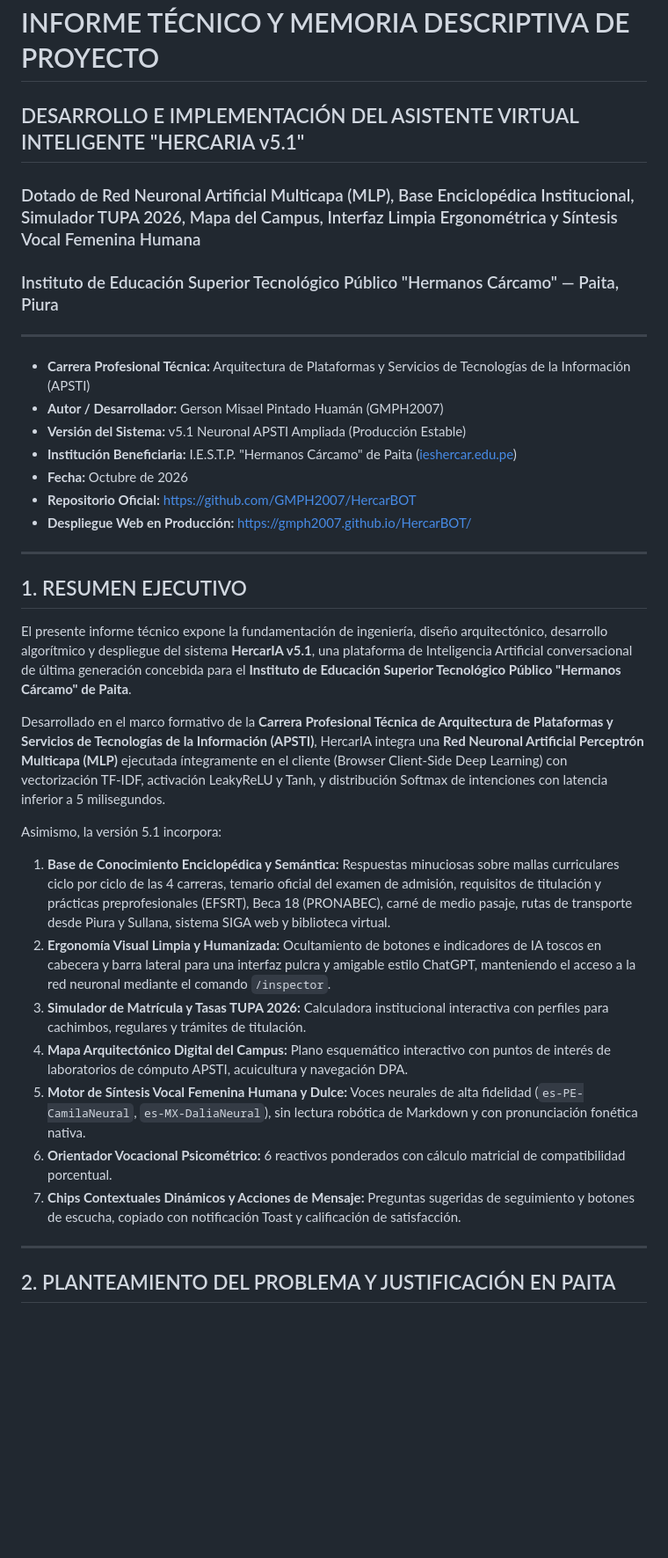
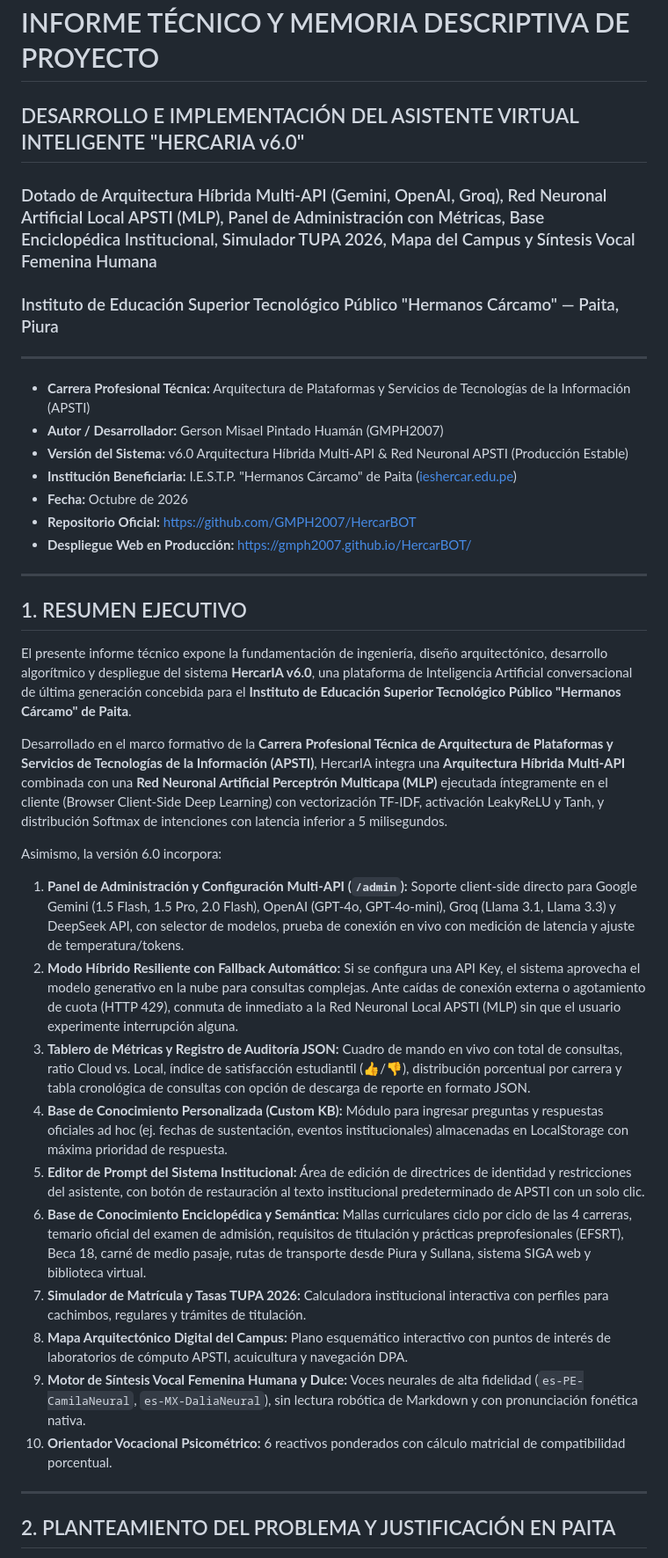
Before and after one commit to GMPH2007/HercarBOT, a Markdown page: INFORME_TECNICO_HERCARBOT.md, the part around one of its changes. Shown at 88% size. GitHub-like rendering; blank space fills up the shorter version.

Commit message:
v6.0: Panel de Administracion & Arquitectura Hibrida Multi-API (Gemini, OpenAI, Groq), Local Neural Fallback, Custom KB y Metricas (INFORME_TECNICO_HERCARBOT.md)

```diff
--- a/INFORME_TECNICO_HERCARBOT.md
+++ b/INFORME_TECNICO_HERCARBOT.md
@@ -1,14 +1,14 @@
 # INFORME TÉCNICO Y MEMORIA DESCRIPTIVA DE PROYECTO
 
-## DESARROLLO E IMPLEMENTACIÓN DEL ASISTENTE VIRTUAL INTELIGENTE "HERCARIA v5.1"
-### Dotado de Red Neuronal Artificial Multicapa (MLP), Base Enciclopédica Institucional, Simulador TUPA 2026, Mapa del Campus, Interfaz Limpia Ergonométrica y Síntesis Vocal Femenina Humana
+## DESARROLLO E IMPLEMENTACIÓN DEL ASISTENTE VIRTUAL INTELIGENTE "HERCARIA v6.0"
+### Dotado de Arquitectura Híbrida Multi-API (Gemini, OpenAI, Groq), Red Neuronal Artificial Local APSTI (MLP), Panel de Administración con Métricas, Base Enciclopédica Institucional, Simulador TUPA 2026, Mapa del Campus y Síntesis Vocal Femenina Humana
 ### Instituto de Educación Superior Tecnológico Público "Hermanos Cárcamo" — Paita, Piura
 
 ---
 
 * **Carrera Profesional Técnica:** Arquitectura de Plataformas y Servicios de Tecnologías de la Información (APSTI)
 * **Autor / Desarrollador:** Gerson Misael Pintado Huamán (GMPH2007)
-* **Versión del Sistema:** v5.1 Neuronal APSTI Ampliada (Producción Estable)
+* **Versión del Sistema:** v6.0 Arquitectura Híbrida Multi-API & Red Neuronal APSTI (Producción Estable)
 * **Institución Beneficiaria:** I.E.S.T.P. "Hermanos Cárcamo" de Paita ([ieshercar.edu.pe](https://ieshercar.edu.pe/))
 * **Fecha:** Octubre de 2026
 * **Repositorio Oficial:** [https://github.com/GMPH2007/HercarBOT](https://github.com/GMPH2007/HercarBOT)
@@ -18,18 +18,21 @@
 
 ## 1. RESUMEN EJECUTIVO
 
-El presente informe técnico expone la fundamentación de ingeniería, diseño arquitectónico, desarrollo algorítmico y despliegue del sistema **HercarIA v5.1**, una plataforma de Inteligencia Artificial conversacional de última generación concebida para el **Instituto de Educación Superior Tecnológico Público "Hermanos Cárcamo" de Paita**.
+El presente informe técnico expone la fundamentación de ingeniería, diseño arquitectónico, desarrollo algorítmico y despliegue del sistema **HercarIA v6.0**, una plataforma de Inteligencia Artificial conversacional de última generación concebida para el **Instituto de Educación Superior Tecnológico Público "Hermanos Cárcamo" de Paita**.
 
-Desarrollado en el marco formativo de la **Carrera Profesional Técnica de Arquitectura de Plataformas y Servicios de Tecnologías de la Información (APSTI)**, HercarIA integra una **Red Neuronal Artificial Perceptrón Multicapa (MLP)** ejecutada íntegramente en el cliente (Browser Client-Side Deep Learning) con vectorización TF-IDF, activación LeakyReLU y Tanh, y distribución Softmax de intenciones con latencia inferior a 5 milisegundos.
+Desarrollado en el marco formativo de la **Carrera Profesional Técnica de Arquitectura de Plataformas y Servicios de Tecnologías de la Información (APSTI)**, HercarIA integra una **Arquitectura Híbrida Multi-API** combinada con una **Red Neuronal Artificial Perceptrón Multicapa (MLP)** ejecutada íntegramente en el cliente (Browser Client-Side Deep Learning) con vectorización TF-IDF, activación LeakyReLU y Tanh, y distribución Softmax de intenciones con latencia inferior a 5 milisegundos.
 
-Asimismo, la versión 5.1 incorpora:
-1. **Base de Conocimiento Enciclopédica y Semántica:** Respuestas minuciosas sobre mallas curriculares ciclo por ciclo de las 4 carreras, temario oficial del examen de admisión, requisitos de titulación y prácticas preprofesionales (EFSRT), Beca 18 (PRONABEC), carné de medio pasaje, rutas de transporte desde Piura y Sullana, sistema SIGA web y biblioteca virtual.
-2. **Ergonomía Visual Limpia y Humanizada:** Ocultamiento de botones e indicadores de IA toscos en cabecera y barra lateral para una interfaz pulcra y amigable estilo ChatGPT, manteniendo el acceso a la red neuronal mediante el comando `/inspector`.
-3. **Simulador de Matrícula y Tasas TUPA 2026:** Calculadora institucional interactiva con perfiles para cachimbos, regulares y trámites de titulación.
-4. **Mapa Arquitectónico Digital del Campus:** Plano esquemático interactivo con puntos de interés de laboratorios de cómputo APSTI, acuicultura y navegación DPA.
-5. **Motor de Síntesis Vocal Femenina Humana y Dulce:** Voces neurales de alta fidelidad (`es-PE-CamilaNeural`, `es-MX-DaliaNeural`), sin lectura robótica de Markdown y con pronunciación fonética nativa.
-6. **Orientador Vocacional Psicométrico:** 6 reactivos ponderados con cálculo matricial de compatibilidad porcentual.
-7. **Chips Contextuales Dinámicos y Acciones de Mensaje:** Preguntas sugeridas de seguimiento y botones de escucha, copiado con notificación Toast y calificación de satisfacción.
+Asimismo, la versión 6.0 incorpora:
+1. **Panel de Administración y Configuración Multi-API (`/admin`):** Soporte client-side directo para Google Gemini (1.5 Flash, 1.5 Pro, 2.0 Flash), OpenAI (GPT-4o, GPT-4o-mini), Groq (Llama 3.1, Llama 3.3) y DeepSeek API, con selector de modelos, prueba de conexión en vivo con medición de latencia y ajuste de temperatura/tokens.
+2. **Modo Híbrido Resiliente con Fallback Automático:** Si se configura una API Key, el sistema aprovecha el modelo generativo en la nube para consultas complejas. Ante caídas de conexión externa o agotamiento de cuota (HTTP 429), conmuta de inmediato a la Red Neuronal Local APSTI (MLP) sin que el usuario experimente interrupción alguna.
+3. **Tablero de Métricas y Registro de Auditoría JSON:** Cuadro de mando en vivo con total de consultas, ratio Cloud vs. Local, índice de satisfacción estudiantil (👍/👎), distribución porcentual por carrera y tabla cronológica de consultas con opción de descarga de reporte en formato JSON.
+4. **Base de Conocimiento Personalizada (Custom KB):** Módulo para ingresar preguntas y respuestas oficiales ad hoc (ej. fechas de sustentación, eventos institucionales) almacenadas en LocalStorage con máxima prioridad de respuesta.
+5. **Editor de Prompt del Sistema Institucional:** Área de edición de directrices de identidad y restricciones del asistente, con botón de restauración al texto institucional predeterminado de APSTI con un solo clic.
+6. **Base de Conocimiento Enciclopédica y Semántica:** Mallas curriculares ciclo por ciclo de las 4 carreras, temario oficial del examen de admisión, requisitos de titulación y prácticas preprofesionales (EFSRT), Beca 18, carné de medio pasaje, rutas de transporte desde Piura y Sullana, sistema SIGA web y biblioteca virtual.
+7. **Simulador de Matrícula y Tasas TUPA 2026:** Calculadora institucional interactiva con perfiles para cachimbos, regulares y trámites de titulación.
+8. **Mapa Arquitectónico Digital del Campus:** Plano esquemático interactivo con puntos de interés de laboratorios de cómputo APSTI, acuicultura y navegación DPA.
+9. **Motor de Síntesis Vocal Femenina Humana y Dulce:** Voces neurales de alta fidelidad (`es-PE-CamilaNeural`, `es-MX-DaliaNeural`), sin lectura robótica de Markdown y con pronunciación fonética nativa.
+10. **Orientador Vocacional Psicométrico:** 6 reactivos ponderados con cálculo matricial de compatibilidad porcentual.
 
 ---
 
```
Also changed, not shown: other parts of INFORME_TECNICO_HERCARBOT.md (+19 -10 lines).
